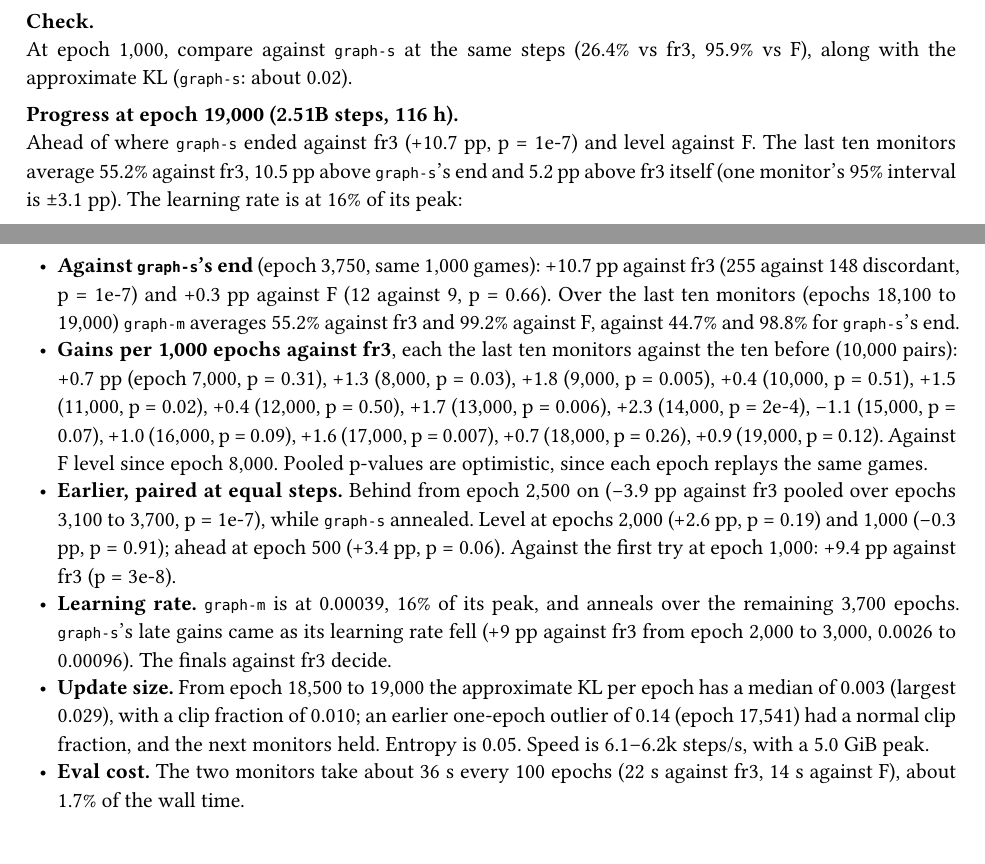
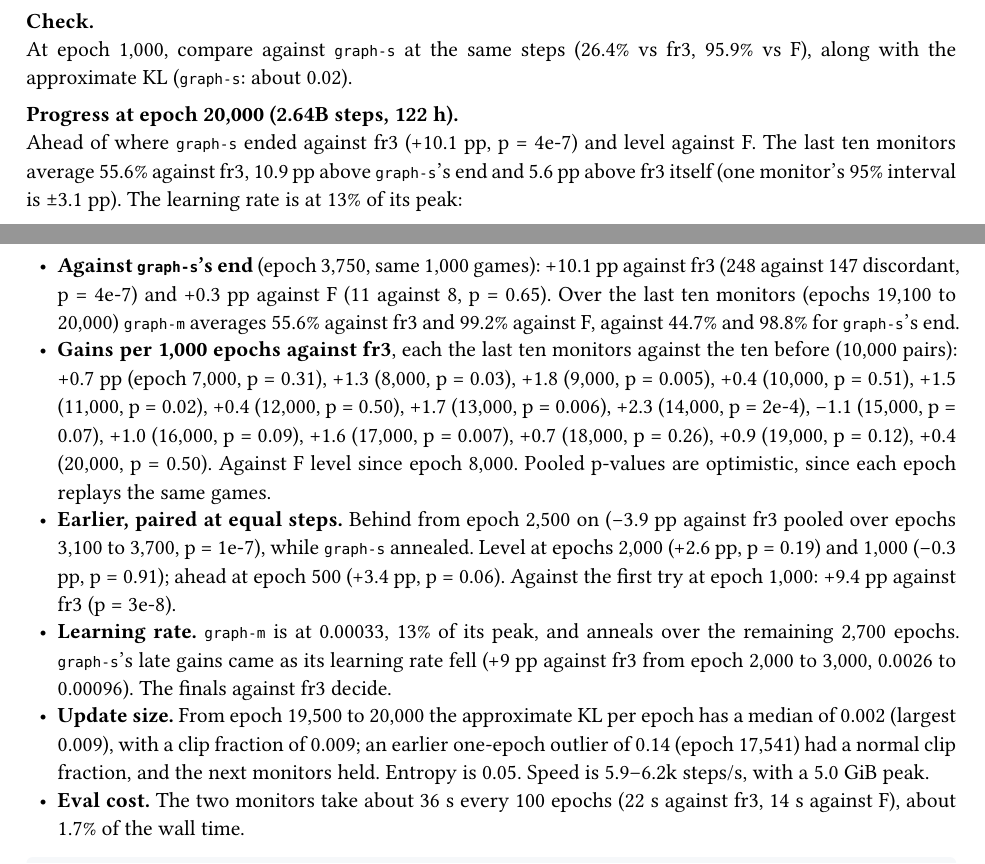
Before and after one commit to mcrco/catanrl-v2, a Typst document (report/report.typ, which reads report/sections/arch.typ, report/sections/front.typ): two parts of pages 11 and 13 of 69, joined at a grey line, cut so that both start at the same text. Compiled offline with Typst 0.15; a missing font is replaced by an installed copy or a similar font.

Commit message:
Report: graph-m-2p-lr at e20000 (2.64B steps) ahead of graph-s's end vs fr3 (54.8 vs 44.7%, p=4e-7); last-10 mean 55.6 (above fr3), +0.4 pp vs the previous 10 (p=0.50); lr 13% of peak
Co-Authored-By: Claude Opus 5.5 <noreply@anthropic.com>
Claude-Session: https://claude.ai/code/session_01EzjTHdCtZQL2RxQ9Q2ew7C

````diff
--- a/report/sections/arch.typ
+++ b/report/sections/arch.typ
@@ -128,7 +128,7 @@ PYTORCH_CUDA_ALLOC_CONF=expandable_segments:True catanrl run configs/experiments
 
 #lead[Check.] At epoch 1,000, compare against `graph-s` at the same steps (26.4% vs fr3, 95.9% vs F), along with the approximate KL (`graph-s`: about 0.02).
 
-#lead[Progress at epoch 19,000 (2.51B steps, 116 h).] Ahead of where `graph-s` ended against fr3 (+10.7 pp, p = 1e-7) and level against F. The last ten monitors average 55.2% against fr3, 10.5 pp above `graph-s`'s end and 5.2 pp above fr3 itself (one monitor's 95% interval is ±3.1 pp). The learning rate is at 16% of its peak:
+#lead[Progress at epoch 20,000 (2.64B steps, 122 h).] Ahead of where `graph-s` ended against fr3 (+10.1 pp, p = 4e-7) and level against F. The last ten monitors average 55.6% against fr3, 10.9 pp above `graph-s`'s end and 5.6 pp above fr3 itself (one monitor's 95% interval is ±3.1 pp). The learning rate is at 13% of its peak:
 
 #figure(
   btable(
@@ -183,3 +185,5 @@ PYTORCH_CUDA_ALLOC_CONF=expandable_segments:True catanrl run configs/experiments
   caption: [Monitor score rates (%) on `select-2p-fr`, 1,000 games each. The first try stopped at epoch 1,500. `graph-s` ended at epoch 3,786, so its 4,000 row is its last monitor (epoch 3,750).],
 )
 
+- *Against `graph-s`'s end* (epoch 3,750, same 1,000 games): +10.1 pp against fr3 (248 against 147 discordant, p = 4e-7) and +0.3 pp against F (11 against 8, p = 0.65). Over the last ten monitors (epochs 19,100 to 20,000) `graph-m` averages 55.6% against fr3 and 99.2% against F, against 44.7% and 98.8% for `graph-s`'s end.
+- *Gains per 1,000 epochs against fr3*, each the last ten monitors against the ten before (10,000 pairs): +0.7 pp (epoch 7,000, p = 0.31), +1.3 (8,000, p = 0.03), +1.8 (9,000, p = 0.005), +0.4 (10,000, p = 0.51), +1.5 (11,000, p = 0.02), +0.4 (12,000, p = 0.50), +1.7 (13,000, p = 0.006), +2.3 (14,000, p = 2e-4), −1.1 (15,000, p = 0.07), +1.0 (16,000, p = 0.09), +1.6 (17,000, p = 0.007), +0.7 (18,000, p = 0.26), +0.9 (19,000, p = 0.12), +0.4 (20,000, p = 0.50). Against F level since epoch 8,000. Pooled p-values are optimistic, since each epoch replays the same games.
@@ -188,6 +190,6 @@ PYTORCH_CUDA_ALLOC_CONF=expandable_segments:True catanrl run configs/experiments
 - *Earlier, paired at equal steps.* Behind from epoch 2,500 on (−3.9 pp against fr3 pooled over epochs 3,100 to 3,700, p = 1e-7), while `graph-s` annealed. Level at epochs 2,000 (+2.6 pp, p = 0.19) and 1,000 (−0.3 pp, p = 0.91); ahead at epoch 500 (+3.4 pp, p = 0.06). Against the first try at epoch 1,000: +9.4 pp against fr3 (p = 3e-8).
-- *Learning rate.* `graph-m` is at 0.00039, 16% of its peak, and anneals over the remaining 3,700 epochs. `graph-s`'s late gains came as its learning rate fell (+9 pp against fr3 from epoch 2,000 to 3,000, 0.0026 to 0.00096). The finals against fr3 decide.
-- *Update size.* From epoch 18,500 to 19,000 the approximate KL per epoch has a median of 0.003 (largest 0.029), with a clip fraction of 0.010; an earlier one-epoch outlier of 0.14 (epoch 17,541) had a normal clip fraction, and the next monitors held. Entropy is 0.05. Speed is 6.1–6.2k steps/s, with a 5.0 GiB peak.
+- *Learning rate.* `graph-m` is at 0.00033, 13% of its peak, and anneals over the remaining 2,700 epochs. `graph-s`'s late gains came as its learning rate fell (+9 pp against fr3 from epoch 2,000 to 3,000, 0.0026 to 0.00096). The finals against fr3 decide.
+- *Update size.* From epoch 19,500 to 20,000 the approximate KL per epoch has a median of 0.002 (largest 0.009), with a clip fraction of 0.009; an earlier one-epoch outlier of 0.14 (epoch 17,541) had a normal clip fraction, and the next monitors held. Entropy is 0.05. Speed is 5.9–6.2k steps/s, with a 5.0 GiB peak.
 - *Eval cost.* The two monitors take about 36 s every 100 epochs (22 s against fr3, 14 s against F), about 1.7% of the wall time.
 
 #repro(```sh
--- a/report/sections/front.typ
+++ b/report/sections/front.typ
@@ -14,7 +14,7 @@ So far: self-play PPO on a graph network gives a strong raw policy, and search o
 
 == Latest results (4 November 2026)
 
-- *Running*: `graph-m`, a network about 2× wider and one layer deeper than every 1v1 net so far, from scratch for 3B steps on OpenHex's 1v1 rules at half `graph-s`'s learning rate (Marco; @exp:arch-graph-m-2p-lr). About 6 days, to roughly 10 November. At epoch 19,000 (2.51B steps) it is ahead of where `graph-s` ended against fr3 (55.4% against 44.7%, paired p = 1e-7), and the last ten monitors average 55.2%, above fr3 itself. Its learning rate is at 16% of its peak. `graph-s`'s late gains came as its learning rate fell, so the finals decide. The first try at `graph-s`'s learning rate fell behind `graph-s` at the same steps and stalled (20.0% against 31.0% vs fr3 at epoch 1,400, paired p = 3e-9), with policy updates about 5× larger; stopped at epoch 1,500 (@exp:arch-graph-m-2p).
+- *Running*: `graph-m`, a network about 2× wider and one layer deeper than every 1v1 net so far, from scratch for 3B steps on OpenHex's 1v1 rules at half `graph-s`'s learning rate (Marco; @exp:arch-graph-m-2p-lr). About 6 days, to roughly 10 November. At epoch 20,000 (2.64B steps) it is ahead of where `graph-s` ended against fr3 (54.8% against 44.7%, paired p = 4e-7), and the last ten monitors average 55.6%, above fr3 itself. Its learning rate is at 13% of its peak. `graph-s`'s late gains came as its learning rate fell, so the finals decide. The first try at `graph-s`'s learning rate fell behind `graph-s` at the same steps and stalled (20.0% against 31.0% vs fr3 at epoch 1,400, paired p = 3e-9), with policy updates about 5× larger; stopped at epoch 1,500 (@exp:arch-graph-m-2p).
 - *Queued*: transitivity, a round robin of eight checkpoints of one 1v1 run plus the deployed net, 36 pairs × 1,000 games, on the GPU once `graph-m` finishes (Marco; @exp:recipe-transitivity).
 - *Queued*: 256-step rollout segments and λ = 1, `graph-s` from scratch for 500M steps against the same run at 64 steps and λ = 0.95 (Marco; @exp:recipe-horizon). About 8 h on the GPU after transitivity.
 
````
Also changed, not shown: report/sections/arch.typ (4 more changed lines).
